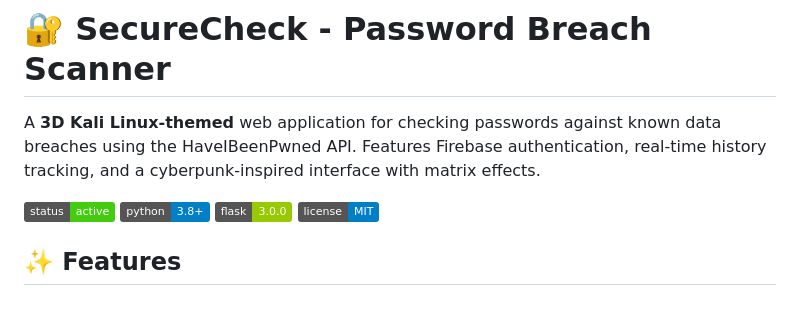
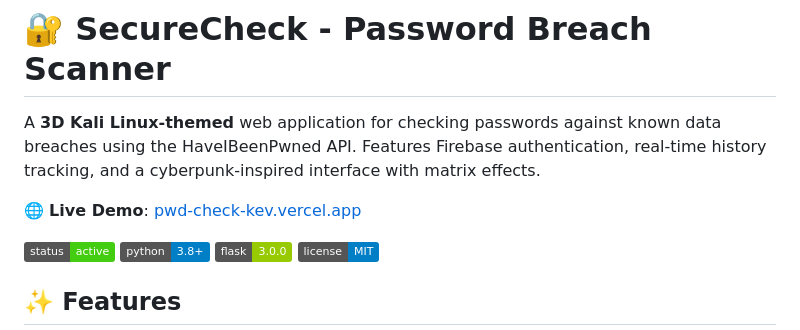
Before and after one commit to Kev-11/Password_checker, a Markdown page: README.md, the part around the change. Drawn GitHub-style; badges without logos; blank space fills up the shorter version.

```diff
--- a/README.md
+++ b/README.md
@@ -1,6 +1,8 @@
 # 🔐 SecureCheck - Password Breach Scanner
 
 A **3D Kali Linux-themed** web application for checking passwords against known data breaches using the HaveIBeenPwned API. Features Firebase authentication, real-time history tracking, and a cyberpunk-inspired interface with matrix effects.
+
+🌐 **Live Demo**: [pwd-check-kev.vercel.app](https://pwd-check-kev.vercel.app)
 
 ![Status](https://img.shields.io/badge/status-active-success.svg)
 ![Python](https://img.shields.io/badge/python-3.8+-blue.svg)
```
